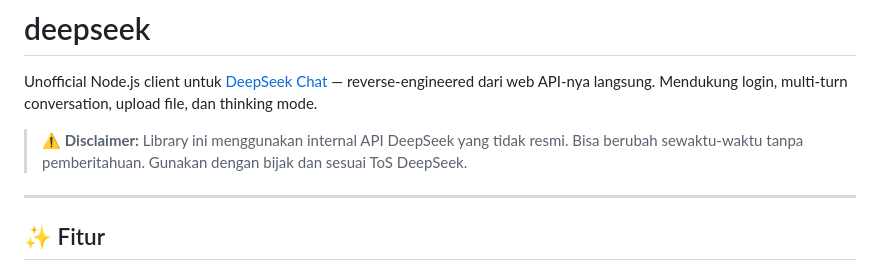
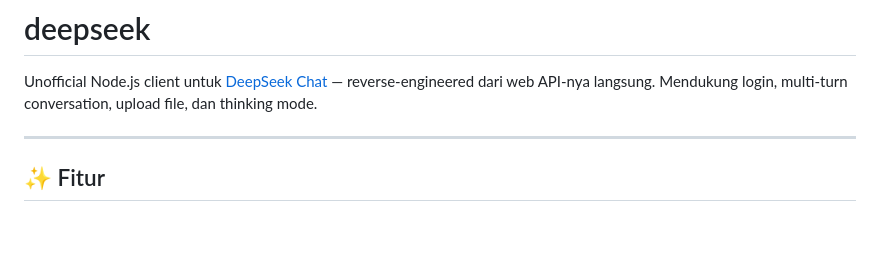
Before and after one commit to rhteaster-ui/Dipsik-ai-tes-project, a Markdown page: deepseek-example/README.md, the part around the change. GitHub-like rendering; blank space fills up the shorter version.

```diff
--- a/deepseek-example/README.md
+++ b/deepseek-example/README.md
@@ -2,7 +2,6 @@
 
 Unofficial Node.js client untuk [DeepSeek Chat](https://chat.deepseek.com) — reverse-engineered dari web API-nya langsung. Mendukung login, multi-turn conversation, upload file, dan thinking mode.
 
-> ⚠️ **Disclaimer:** Library ini menggunakan internal API DeepSeek yang tidak resmi. Bisa berubah sewaktu-waktu tanpa pemberitahuan. Gunakan dengan bijak dan sesuai ToS DeepSeek.
 
 ---
 
```
